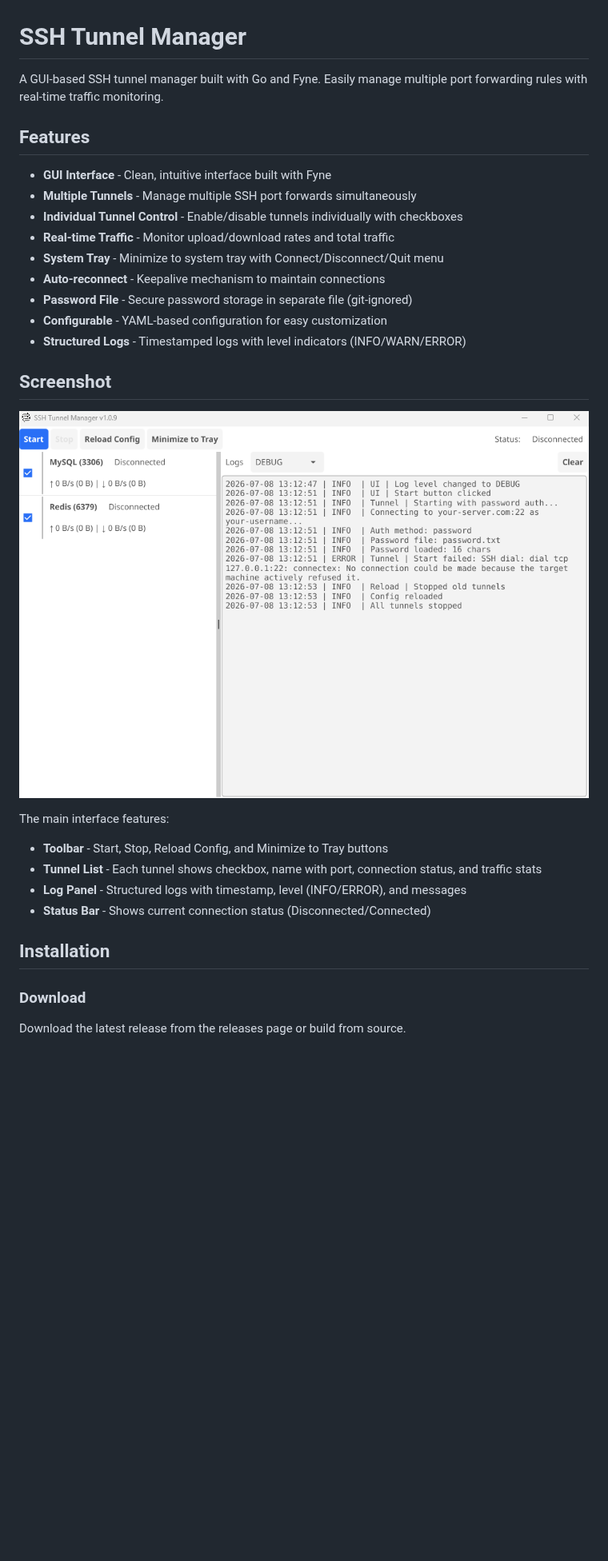
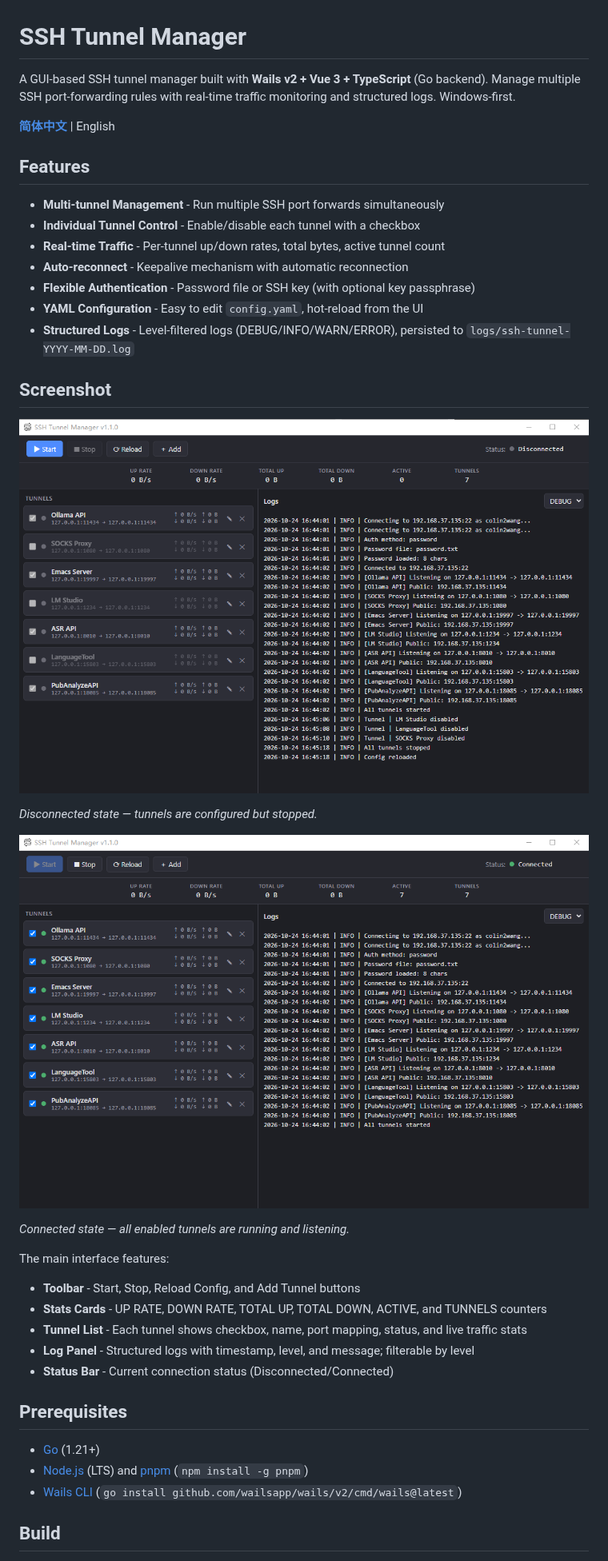
Before and after one commit to colin2wang/go-ssh-tunnel, a Markdown page: README.md, the part around one of its changes. Shown at 80% size. GitHub-like rendering; pictures changed too: docs/images/main-interface-connected.png (added), docs/images/main-interface.png (added), docs/screenshot.png (deleted); blank space fills up the shorter version.

Commit message:
Update screenshot

```diff
--- a/README.md
+++ b/README.md
@@ -1,32 +1,41 @@
 # SSH Tunnel Manager
 
-A GUI-based SSH tunnel manager built with Go and Fyne. Easily manage multiple port forwarding rules with real-time traffic monitoring.
+A GUI-based SSH tunnel manager built with **Wails v2 + Vue 3 + TypeScript** (Go backend). Manage multiple SSH port-forwarding rules with real-time traffic monitoring and structured logs. Windows-first.
+
+**[简体中文](README.zh-CN.md)** | English
 
 ## Features
 
-- **GUI Interface** - Clean, intuitive interface built with Fyne
-- **Multiple Tunnels** - Manage multiple SSH port forwards simultaneously
-- **Individual Tunnel Control** - Enable/disable tunnels individually with checkboxes
-- **Real-time Traffic** - Monitor upload/download rates and total traffic
-- **System Tray** - Minimize to system tray with Connect/Disconnect/Quit menu
-- **Auto-reconnect** - Keepalive mechanism to maintain connections
-- **Password File** - Secure password storage in separate file (git-ignored)
-- **Configurable** - YAML-based configuration for easy customization
-- **Structured Logs** - Timestamped logs with level indicators (INFO/WARN/ERROR)
+- **Multi-tunnel Management** - Run multiple SSH port forwards simultaneously
+- **Individual Tunnel Control** - Enable/disable each tunnel with a checkbox
+- **Real-time Traffic** - Per-tunnel up/down rates, total bytes, active tunnel count
+- **Auto-reconnect** - Keepalive mechanism with automatic reconnection
+- **Flexible Authentication** - Password file or SSH key (with optional key passphrase)
+- **YAML Configuration** - Easy to edit `config.yaml`, hot-reload from the UI
+- **Structured Logs** - Level-filtered logs (DEBUG/INFO/WARN/ERROR), persisted to `logs/ssh-tunnel-YYYY-MM-DD.log`
 
 ## Screenshot
 
-![SSH Tunnel Manager](docs/screenshot.png)
+![SSH Tunnel Manager main interface](docs/images/main-interface.png)
+
+*Disconnected state — tunnels are configured but stopped.*
+
+![SSH Tunnel Manager connected](docs/images/main-interface-connected.png)
+
+*Connected state — all enabled tunnels are running and listening.*
 
 The main interface features:
-- **Toolbar** - Start, Stop, Reload Config, and Minimize to Tray buttons
-- **Tunnel List** - Each tunnel shows checkbox, name with port, connection status, and traffic stats
-- **Log Panel** - Structured logs with timestamp, level (INFO/ERROR), and messages
-- **Status Bar** - Shows current connection status (Disconnected/Connected)
+- **Toolbar** - Start, Stop, Reload Config, and Add Tunnel buttons
+- **Stats Cards** - UP RATE, DOWN RATE, TOTAL UP, TOTAL DOWN, ACTIVE, and TUNNELS counters
+- **Tunnel List** - Each tunnel shows checkbox, name, port mapping, status, and live traffic stats
+- **Log Panel** - Structured logs with timestamp, level, and message; filterable by level
+- **Status Bar** - Current connection status (Disconnected/Connected)
 
-## Installation
+## Prerequisites
 
-### Download
+- [Go](https://go.dev/) (1.21+)
+- [Node.js](https://nodejs.org/) (LTS) and [pnpm](https://pnpm.io/) (`npm install -g pnpm`)
+- [Wails CLI](https://wails.io/docs/gettingstarted/installation) (`go install github.com/wailsapp/wails/v2/cmd/wails@latest`)
 
-Download the latest release from the releases page or build from source.
+## Build
 
```
Also changed, not shown: other parts of README.md (+66 -60 lines), README.zh-CN.md (added, +188 -0 lines).
